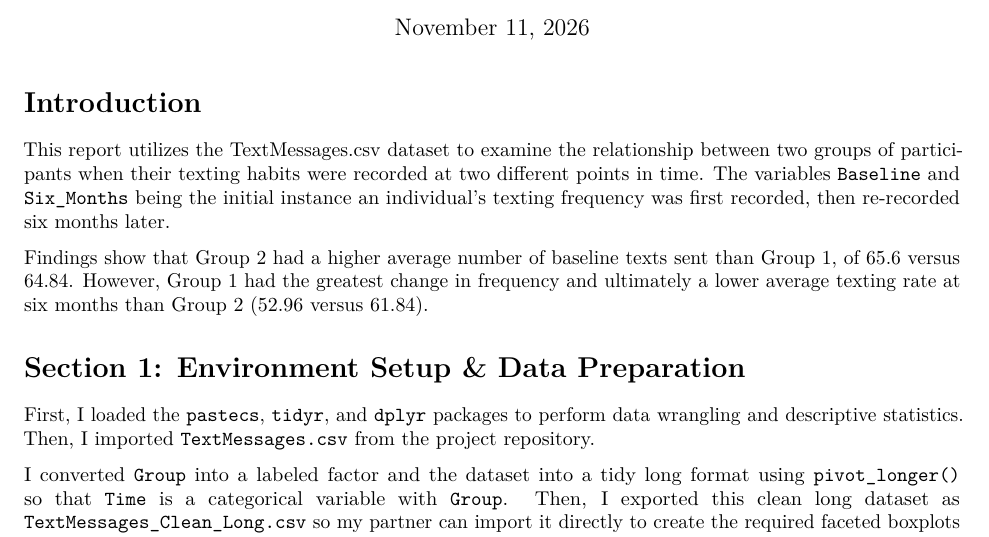
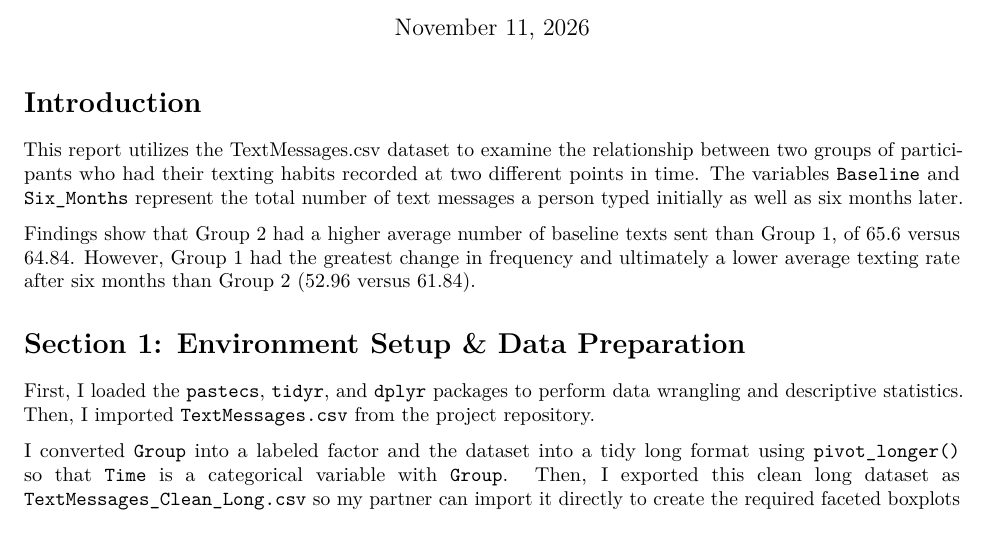
Before and after one commit to nicole-bell04/BHDS2010_Assignment3, an R Markdown document (BHDS2010_Assingment3.Rmd): part of page 1 of 6, cut so that both start at the same text. Rendered offline with R 4.5, knitr and Pandoc, then LaTeX, with nearby package versions; code that draws random numbers runs with fixed seeds of ours; some code elsewhere in the file could not run offline.

Commit message:
fixed wording in introduction

```diff
--- a/BHDS2010_Assingment3.Rmd
+++ b/BHDS2010_Assingment3.Rmd
@@ -18,9 +18,10 @@ output: pdf_document
 
 # Introduction
 
-This report utilizes the TextMessages.csv dataset to examine the relationship between two groups of participants when their texting habits were recorded at two different points in time. The variables `Baseline` and `Six_Months` being the initial instance an individual's texting frequency was first recorded, then re-recorded six months later.
+This report utilizes the TextMessages.csv dataset to examine the relationship between two groups of participants who had their texting habits recorded at two different points in time. The variables `Baseline` and `Six_Months` represent the total
+number of text messages a person typed initially as well as six months later.
 
-Findings show that Group 2 had a higher average number of baseline texts sent than Group 1, of 65.6 versus 64.84. However, Group 1 had the greatest change in frequency and ultimately a lower average texting rate at six months than Group 2 (52.96 versus 61.84).
+Findings show that Group 2 had a higher average number of baseline texts sent than Group 1, of 65.6 versus 64.84. However, Group 1 had the greatest change in frequency and ultimately a lower average texting rate after six months than Group 2 (52.96 versus 61.84).
 
 
 # Section 1: Environment Setup & Data Preparation
```
Also changed, not shown: BHDS2010_Assingment3.pdf.
